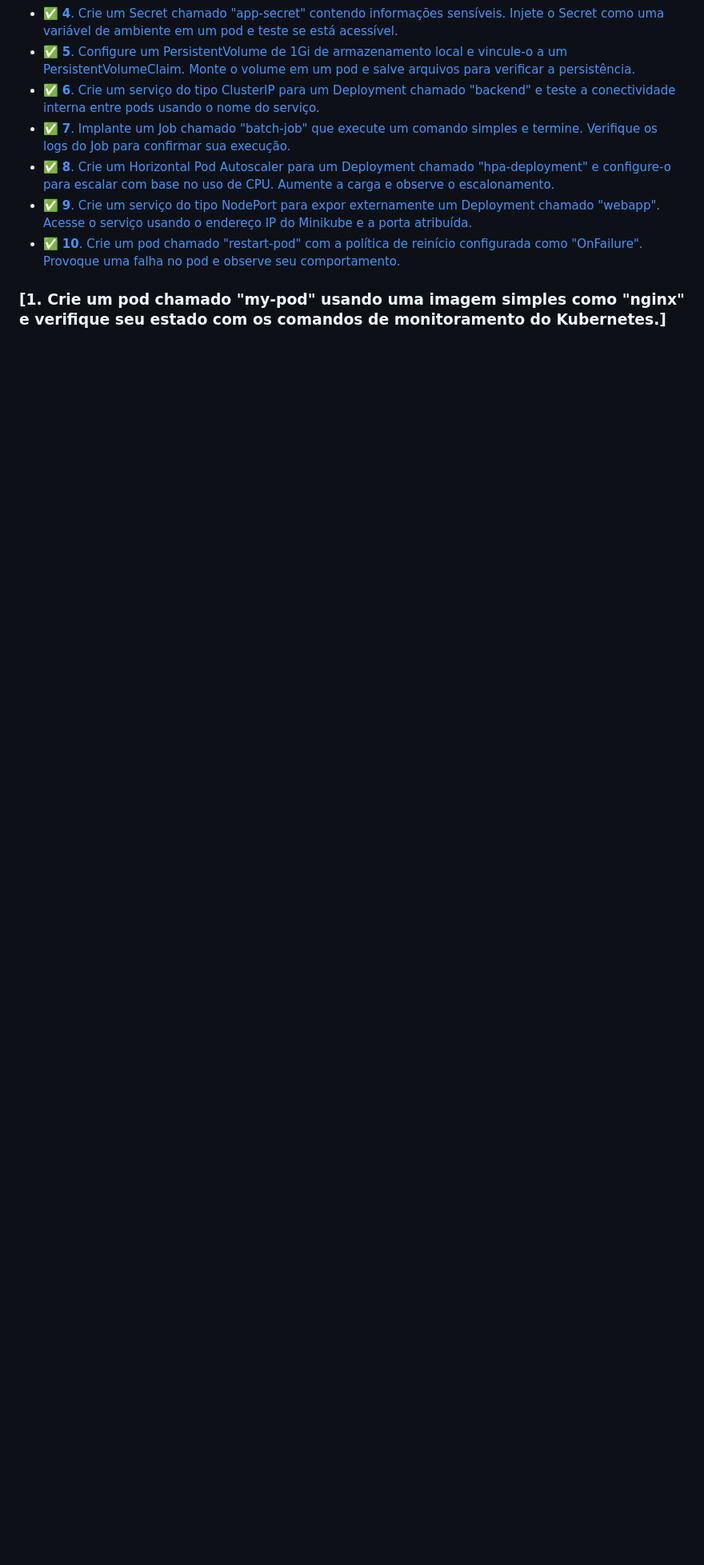
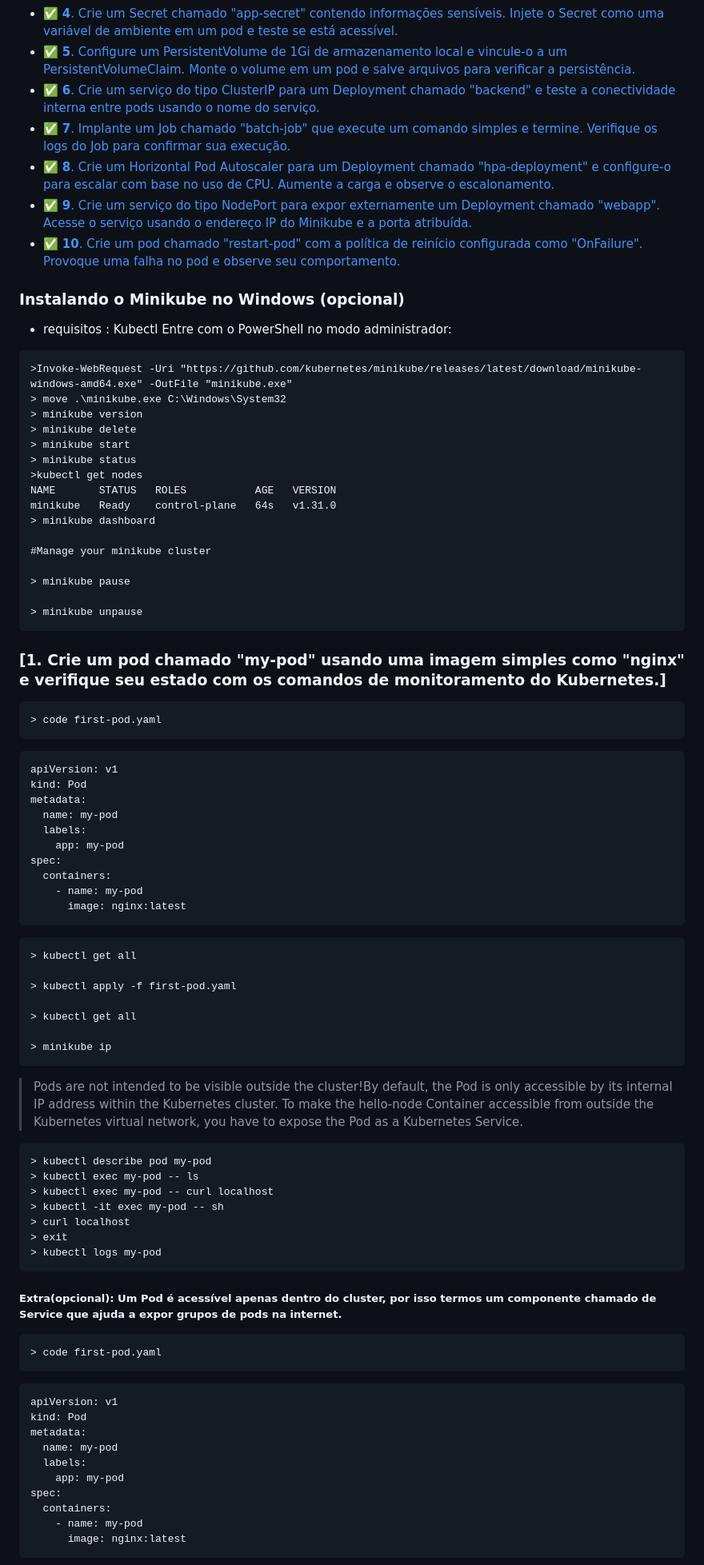
Before and after one commit to Yyfii/KillercodeExercicios, a Markdown page: README.md, the part around the change printed below. Shown: that part at 80% size. Drawn GitHub-style; blank space fills up the shorter version.

````diff
--- a/README.md
+++ b/README.md
@@ -11,4 +11,87 @@
 - :white_check_mark: [**9**. Crie um serviço do tipo NodePort para expor externamente um Deployment chamado "webapp". Acesse o serviço usando o endereço IP do Minikube e a porta atribuída.](#9-crie-um-servi%C3%A7o-do-tipo-nodeport-para-expor-externamente-um-deployment-chamado-webapp-acesse-o-servi%C3%A7o-usando-o-endere%C3%A7o-ip-do-minikube-e-a-porta-atribu%C3%ADda)
 - :white_check_mark: [**10**. Crie um pod chamado "restart-pod" com a política de reinício configurada como "OnFailure". Provoque uma falha no pod e observe seu comportamento.](#10-crie-um-pod-chamado-restart-pod-com-a-pol%C3%ADtica-de-rein%C3%ADcio-configurada-como-onfailure-provoque-uma-falha-no-pod-e-observe-seu-comportamento)
 
+### Instalando o Minikube no Windows (opcional)
+
+- requisitos : Kubectl
+  Entre com o PowerShell no modo administrador:
+
+```
+>Invoke-WebRequest -Uri "https://github.com/kubernetes/minikube/releases/latest/download/minikube-windows-amd64.exe" -OutFile "minikube.exe"
+> move .\minikube.exe C:\Windows\System32
+> minikube version
+> minikube delete
+> minikube start
+> minikube status
+>kubectl get nodes﻿
+NAME       STATUS   ROLES           AGE   VERSION
+minikube   Ready    control-plane   64s   v1.31.0﻿
+> minikube dashboard
+
+#Manage your minikube cluster
+
+> minikube pause
+
+> minikube unpause﻿
+```
+
 ### [1. Crie um pod chamado "my-pod" usando uma imagem simples como "nginx" e verifique seu estado com os comandos de monitoramento do Kubernetes.]
+
+```bash
+> code first-pod.yaml
+```
+
+```yaml
+apiVersion: v1
+kind: Pod
+metadata:
+  name: my-pod
+  labels:
+    app: my-pod
+spec:
+  containers:
+    - name: my-pod
+      image: nginx:latest
+```
+
+```bash
+> kubectl get all
+
+> kubectl apply -f first-pod.yaml
+
+> kubectl get all
+
+> minikube ip
+```
+
+> Pods are not intended to be visible outside the cluster!By default, the Pod is only accessible by its internal IP address within the Kubernetes cluster. To make the hello-node Container accessible from outside the Kubernetes virtual network, you have to expose the Pod as a Kubernetes Service.
+
+```bash
+> kubectl describe pod my-pod
+> kubectl exec my-pod -- ls
+> kubectl exec my-pod -- curl localhost
+> kubectl -it exec my-pod -- sh
+> curl localhost
+> exit
+> kubectl logs my-pod
+```
+
+##### Extra(opcional): Um Pod é acessível apenas dentro do cluster, por isso termos um componente chamado de Service que ajuda a expor grupos de pods na internet.
+
+```bash
+> code first-pod.yaml﻿
+```
+
+```yaml
+apiVersion: v1
+kind: Pod
+metadata:
+  name: my-pod
+  labels:
+    app: my-pod
+spec:
+  containers:
+    - name: my-pod
+      image: nginx:latest
+```
+
````
Also changed, not shown: other parts of README.md (+36 -0 lines).
